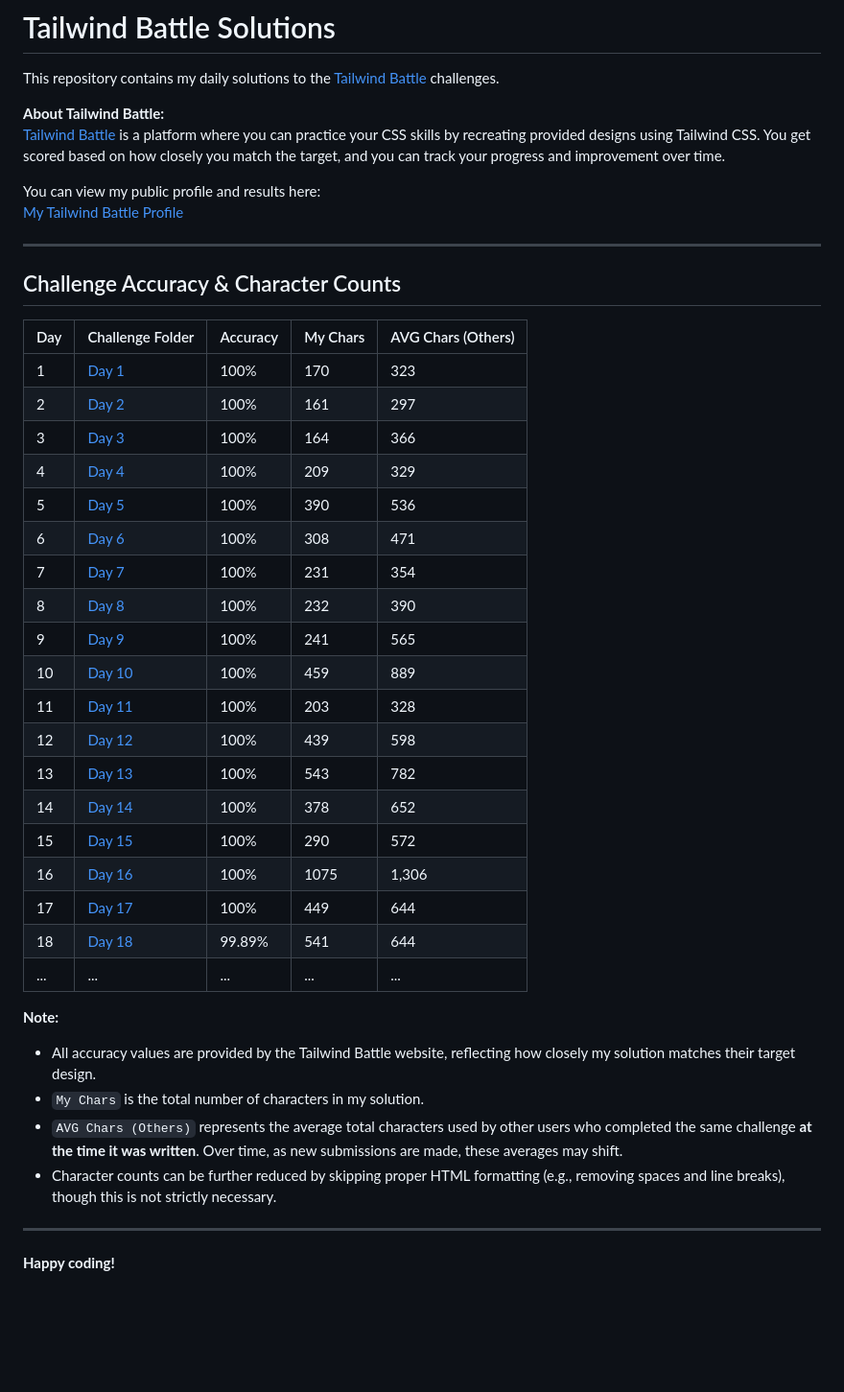
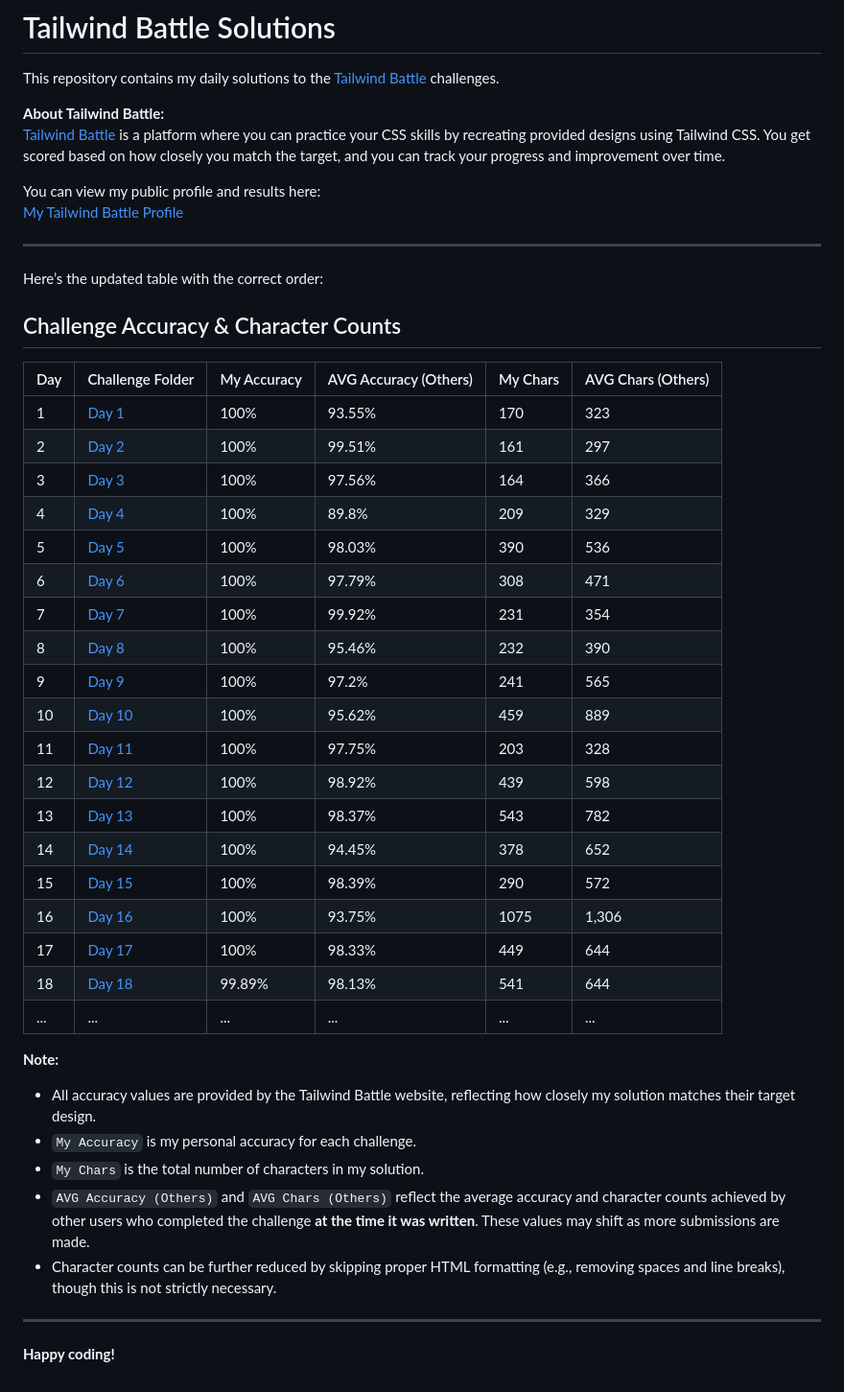
Before and after one commit to GianlucaIavicoli/tailwind-battle-solutions, a Markdown page: README.md, the part around the change. Shown at 96% size. Rendered like a GitHub page; blank space fills up the shorter version.

Commit message:
Update table with new field for avg accuracy

```diff
--- a/README.md
+++ b/README.md
@@ -9,37 +9,38 @@ You can view my public profile and results here:
 [My Tailwind Battle Profile](https://www.tailwindbattle.com/player/8d702ac9-7e3b-48dc-8607-42081a120e51)
 
 ---
+Here’s the updated table with the correct order:
 
 ## Challenge Accuracy & Character Counts
 
-| Day | Challenge Folder                                            | Accuracy | My Chars | AVG Chars (Others) |
-| --- | ----------------------------------------------------------- | -------- | -------- | ------------------ |
-| 1   | [Day 1](./April-2024/01-04-2024/index.html)                 | 100%     | 170    | 323              |
-| 2   | [Day 2](./April-2024/02-04-2024/index.html)                 | 100%     | 161    | 297              |
-| 3   | [Day 3](./April-2024/03-04-2024/index.html)                 | 100%     | 164    | 366              |
-| 4   | [Day 4](./April-2024/04-04-2024/index.html)                 | 100%     | 209    | 329              |
-| 5   | [Day 5](./April-2024/05-04-2024/index.html)                 | 100%     | 390    | 536              |
-| 6   | [Day 6](./April-2024/06-04-2024/index.html)                 | 100%     | 308    | 471              |
-| 7   | [Day 7](./April-2024/07-04-2024/index.html)                 | 100%     | 231    | 354              |
-| 8   | [Day 8](./April-2024/08-04-2024/index.html)                 | 100%     | 232    | 390              |
-| 9   | [Day 9](./April-2024/09-04-2024/index.html)                 | 100%     | 241    | 565              |
-| 10  | [Day 10](./April-2024/10-04-2024/index.html)                | 100%     | 459    | 889              |
-| 11  | [Day 11](./April-2024/11-04-2024/index.html)                | 100%     | 203    | 328              |
-| 12  | [Day 12](./April-2024/12-04-2024/index.html)                | 100%     | 439    | 598              |
-| 13  | [Day 13](./April-2024/13-04-2024/index.html)                | 100%     | 543    | 782              |
-| 14  | [Day 14](./April-2024/14-04-2024/index.html)                | 100%     | 378    | 652              |
-| 15  | [Day 15](./April-2024/15-04-2024/index.html)                | 100%     | 290    | 572              |
-| 16  | [Day 16](./April-2024/16-04-2024/index.html)                | 100%     | 1075    | 1,306              |
-| 17  | [Day 17](./April-2024/17-04-2024/index.html)                | 100%     | 449    | 644              |
-| 18  | [Day 18](./April-2024/18-04-2024/index.html)                | 99.89%     | 541    | 644              |
-| ... | ...                                                         | ...      | ...      | ...                |
+| Day | Challenge Folder                                            | My Accuracy | AVG Accuracy (Others) | My Chars | AVG Chars (Others) |
+| --- | ----------------------------------------------------------- | ----------- | --------------------- | -------- | ------------------ |
+| 1   | [Day 1](./April-2024/01-04-2024/index.html)                 | 100%        | 93.55%                | 170      | 323                |
+| 2   | [Day 2](./April-2024/02-04-2024/index.html)                 | 100%        | 99.51%                | 161      | 297                |
+| 3   | [Day 3](./April-2024/03-04-2024/index.html)                 | 100%        | 97.56%                | 164      | 366                |
+| 4   | [Day 4](./April-2024/04-04-2024/index.html)                 | 100%        | 89.8%                 | 209      | 329                |
+| 5   | [Day 5](./April-2024/05-04-2024/index.html)                 | 100%        | 98.03%                | 390      | 536                |
+| 6   | [Day 6](./April-2024/06-04-2024/index.html)                 | 100%        | 97.79%                | 308      | 471                |
+| 7   | [Day 7](./April-2024/07-04-2024/index.html)                 | 100%        | 99.92%                | 231      | 354                |
+| 8   | [Day 8](./April-2024/08-04-2024/index.html)                 | 100%        | 95.46%                | 232      | 390                |
+| 9   | [Day 9](./April-2024/09-04-2024/index.html)                 | 100%        | 97.2%                 | 241      | 565                |
+| 10  | [Day 10](./April-2024/10-04-2024/index.html)                | 100%        | 95.62%                | 459      | 889                |
+| 11  | [Day 11](./April-2024/11-04-2024/index.html)                | 100%        | 97.75%                | 203      | 328                |
+| 12  | [Day 12](./April-2024/12-04-2024/index.html)                | 100%        | 98.92%                | 439      | 598                |
+| 13  | [Day 13](./April-2024/13-04-2024/index.html)                | 100%        | 98.37%                | 543      | 782                |
+| 14  | [Day 14](./April-2024/14-04-2024/index.html)                | 100%        | 94.45%                | 378      | 652                |
+| 15  | [Day 15](./April-2024/15-04-2024/index.html)                | 100%        | 98.39%                | 290      | 572                |
+| 16  | [Day 16](./April-2024/16-04-2024/index.html)                | 100%        | 93.75%                | 1075     | 1,306              |
+| 17  | [Day 17](./April-2024/17-04-2024/index.html)                | 100%        | 98.33%                | 449      | 644                |
+| 18  | [Day 18](./April-2024/18-04-2024/index.html)                | 99.89%      | 98.13%                | 541      | 644                |
+| ... | ...                                                         | ...         | ...                   | ...      | ...                |
 
 **Note:**
 - All accuracy values are provided by the Tailwind Battle website, reflecting how closely my solution matches their target design.
+- `My Accuracy` is my personal accuracy for each challenge.
 - `My Chars` is the total number of characters in my solution.
-- `AVG Chars (Others)` represents the average total characters used by other users who completed the same challenge **at the time it was written**. Over time, as new submissions are made, these averages may shift.
+- `AVG Accuracy (Others)` and `AVG Chars (Others)` reflect the average accuracy and character counts achieved by other users who completed the challenge **at the time it was written**. These values may shift as more submissions are made.
 - Character counts can be further reduced by skipping proper HTML formatting (e.g., removing spaces and line breaks), though this is not strictly necessary.
-
 ---
 
 **Happy coding!**
```
